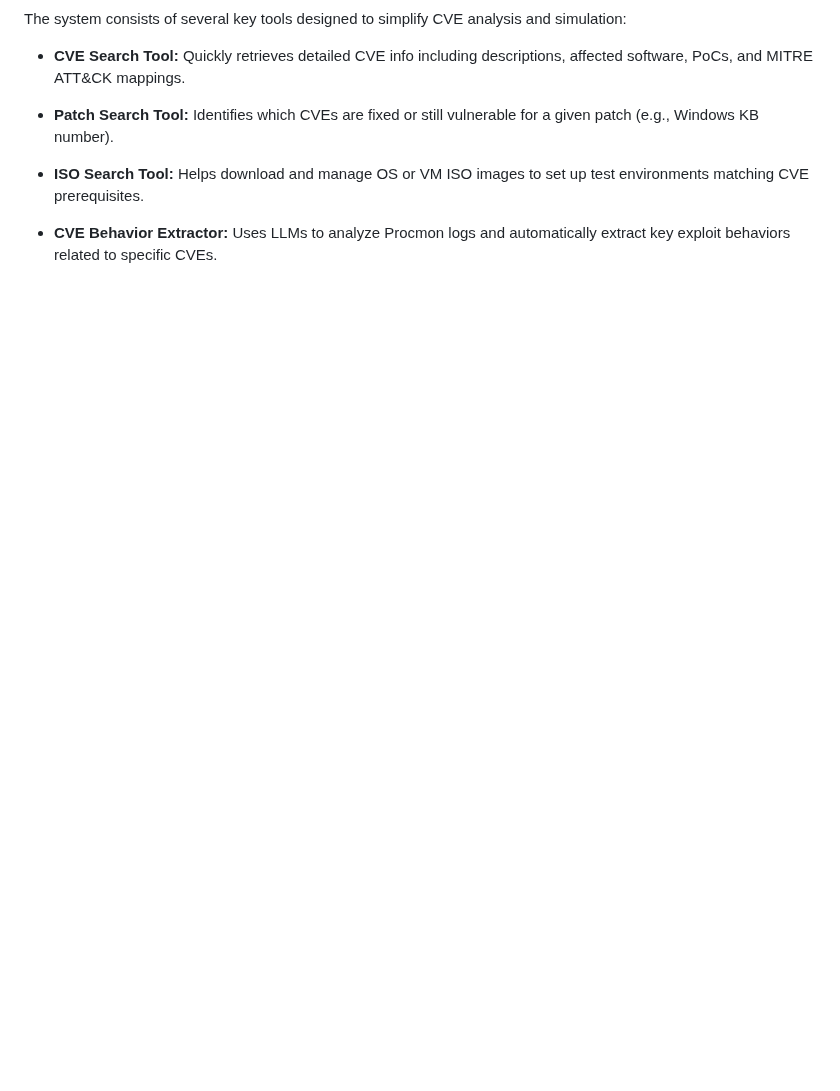
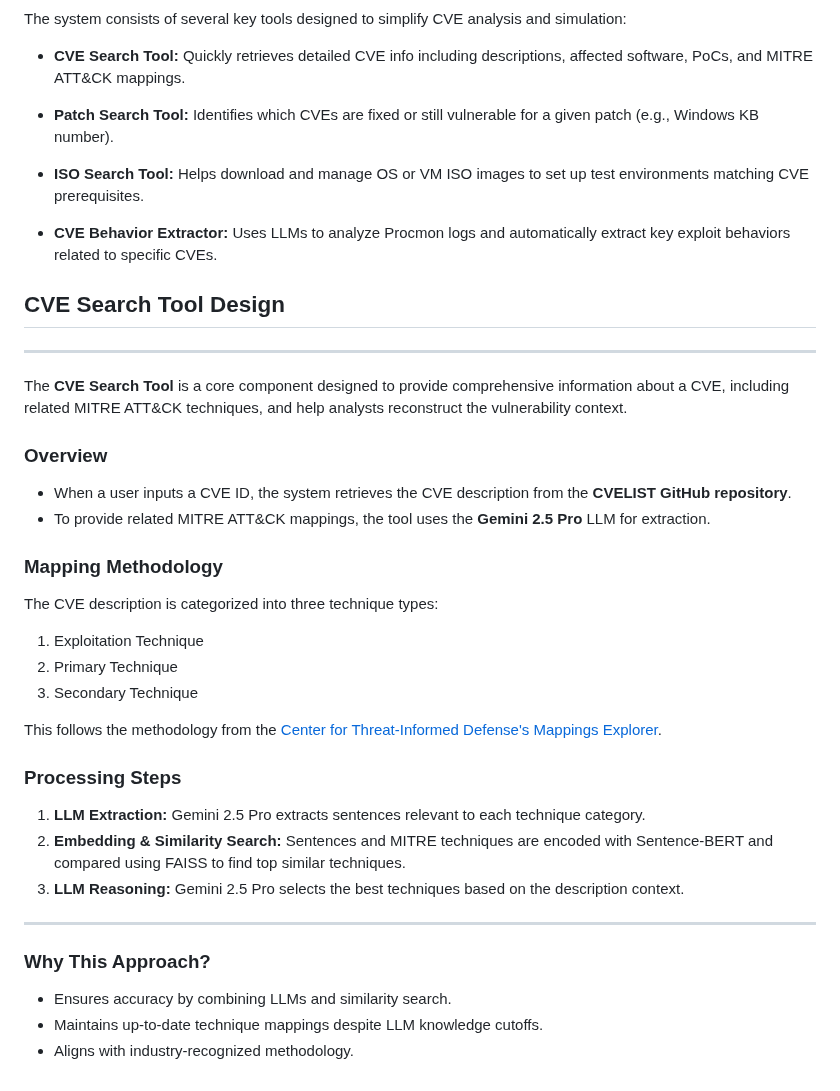
Before and after one commit to Wong-Kai-Xian/CVE_Threat_Intelligence_Toolkit, a Markdown page: README.md, the part around the change. Rendered like a GitHub page; blank space fills up the shorter version.

```diff
--- a/README.md
+++ b/README.md
@@ -39,3 +39,39 @@ The system consists of several key tools designed to simplify CVE analysis and s
 - **ISO Search Tool:** Helps download and manage OS or VM ISO images to set up test environments matching CVE prerequisites.
 
 - **CVE Behavior Extractor:** Uses LLMs to analyze Procmon logs and automatically extract key exploit behaviors related to specific CVEs.
+
+
+## CVE Search Tool Design
+
+---
+
+The **CVE Search Tool** is a core component designed to provide comprehensive information about a CVE, including related MITRE ATT&CK techniques, and help analysts reconstruct the vulnerability context.
+
+### Overview
+
+- When a user inputs a CVE ID, the system retrieves the CVE description from the **CVELIST GitHub repository**.
+- To provide related MITRE ATT&CK mappings, the tool uses the **Gemini 2.5 Pro** LLM for extraction.
+
+### Mapping Methodology
+
+The CVE description is categorized into three technique types:
+
+1. Exploitation Technique
+2. Primary Technique
+3. Secondary Technique
+
+This follows the methodology from the [Center for Threat-Informed Defense's Mappings Explorer](https://center-for-threat-informed-defense.github.io/mappings-explorer/about/methodology/cve-methodology/).
+
+### Processing Steps
+
+1. **LLM Extraction:** Gemini 2.5 Pro extracts sentences relevant to each technique category.
+2. **Embedding & Similarity Search:** Sentences and MITRE techniques are encoded with Sentence-BERT and compared using FAISS to find top similar techniques.
+3. **LLM Reasoning:** Gemini 2.5 Pro selects the best techniques based on the description context.
+
+---
+
+### Why This Approach?
+
+- Ensures accuracy by combining LLMs and similarity search.
+- Maintains up-to-date technique mappings despite LLM knowledge cutoffs.
+- Aligns with industry-recognized methodology.
```
